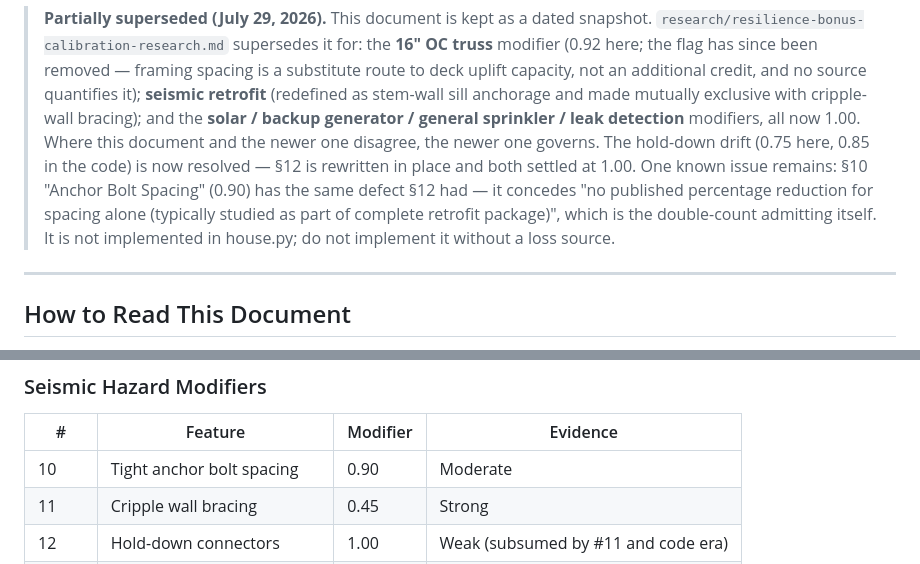
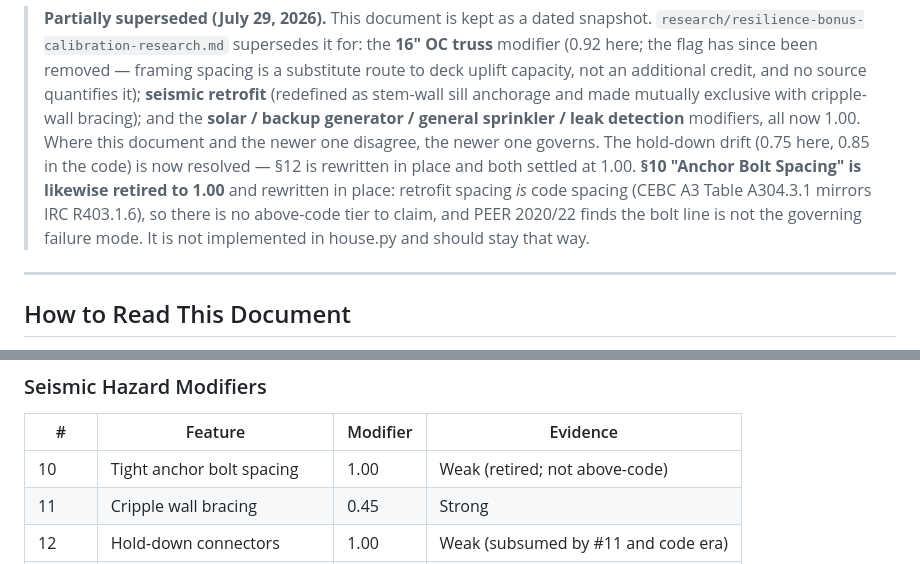
Before and after one commit to compbiolover/housing-nutrition-label, a Markdown page: research/feature-modifiers-research.md, 2 parts joined by grey strips. Drawn GitHub-style.

```diff
--- a/research/feature-modifiers-research.md
+++ b/research/feature-modifiers-research.md
@@ -14,11 +14,11 @@
 > **solar / backup generator / general sprinkler / leak detection** modifiers, all
 > now 1.00. Where this document and the newer one disagree, the newer one governs.
 > The hold-down drift (0.75 here, 0.85 in the code) is now resolved — §12 is rewritten
-> in place and both settled at 1.00. One known issue remains: §10 "Anchor Bolt Spacing"
-> (0.90) has the same defect §12 had — it concedes "no published percentage reduction
-> for spacing alone (typically studied as part of complete retrofit package)", which is
-> the double-count admitting itself. It is not implemented in house.py; do not implement
-> it without a loss source.
+> in place and both settled at 1.00. **§10 "Anchor Bolt Spacing" is likewise retired to
+> 1.00** and rewritten in place: retrofit spacing *is* code spacing (CEBC A3 Table
+> A304.3.1 mirrors IRC R403.1.6), so there is no above-code tier to claim, and PEER
+> 2020/22 finds the bolt line is not the governing failure mode. It is not implemented
+> in house.py and should stay that way.
 
 ---
 
@@ -605,7 +670,7 @@ ROOF_PITCH_MODIFIERS = {
 
 | # | Feature | Modifier | Evidence |
 |---|---------|----------|----------|
-| 10 | Tight anchor bolt spacing | 0.90 | Moderate |
+| 10 | Tight anchor bolt spacing | 1.00 | Weak (retired; not above-code) |
 | 11 | Cripple wall bracing | 0.45 | Strong |
 | 12 | Hold-down connectors | 1.00 | Weak (subsumed by #11 and code era) |
 | 13 | Flexible gas lines | 0.90 | Strong |
```
Also changed, not shown: other parts of research/feature-modifiers-research.md (+72 -7 lines).
